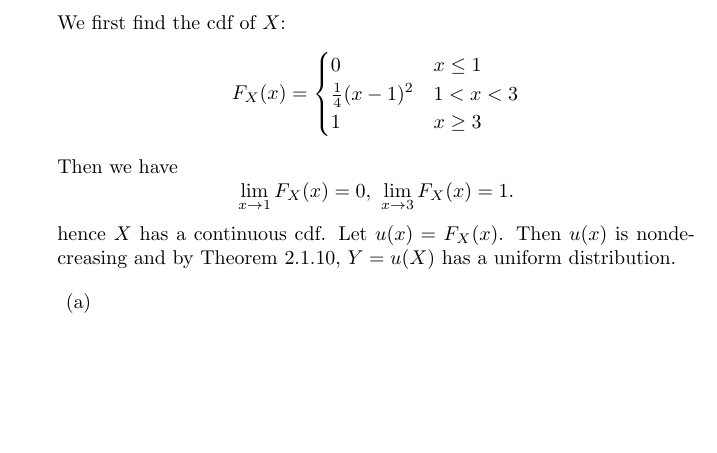
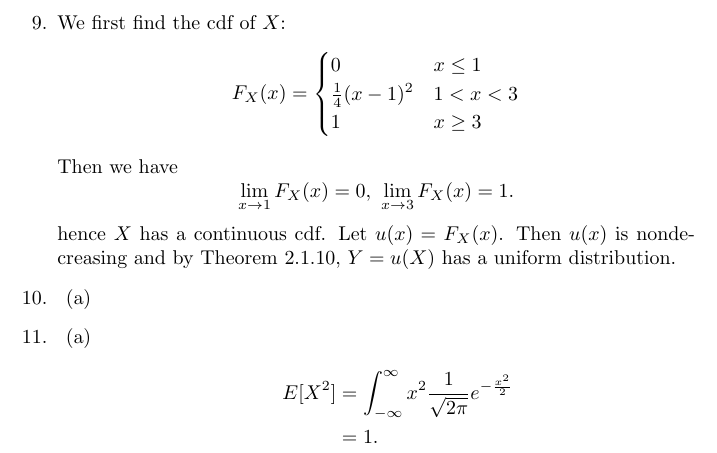
Before and after one commit to gallnt/stat-inference, a LaTeX document (Chapter 2/chapter2.tex): part of page 8 of 8, cut so that both start at the same text, the shorter picture padded with empty space. Compiled offline with pdfLaTeX.

Commit message:
Fixed minor mistakes

```diff
--- a/Chapter 2/chapter2.tex
+++ b/Chapter 2/chapter2.tex
@@ -286,7 +286,7 @@
     \end{enumerate}
 
     % 2.9
-    We first find the cdf of $X$:
+    \item We first find the cdf of $X$:
     \[ F_{X}(x) = \begin{cases}
         0 & x \leq 1 \\
         \frac{1}{4}(x - 1)^2 & 1 < x < 3 \\
@@ -298,8 +298,17 @@
     $Y = u(X)$ has a uniform distribution.
 
     % 2.10
-    \begin{enumerate}
+    \item \begin{enumerate}
         \item
+    \end{enumerate}
+
+    % 2.11
+    \item \begin{enumerate}
+        \item \begin{align*}
+            E[X^2]
+            &= \int_{-\infty}^{\infty} x^2 \frac{1}{\sqrt{2\pi}}e^{-\frac{x^2}{2}} \\
+            &= 1.
+        \end{align*}
     \end{enumerate}
 \end{enumerate}
 
```
Also changed, not shown: Chapter 1/chapter1.tex (+2 -2 lines), Chapter 1/chapter1.pdf, Chapter 2/chapter2.pdf.
